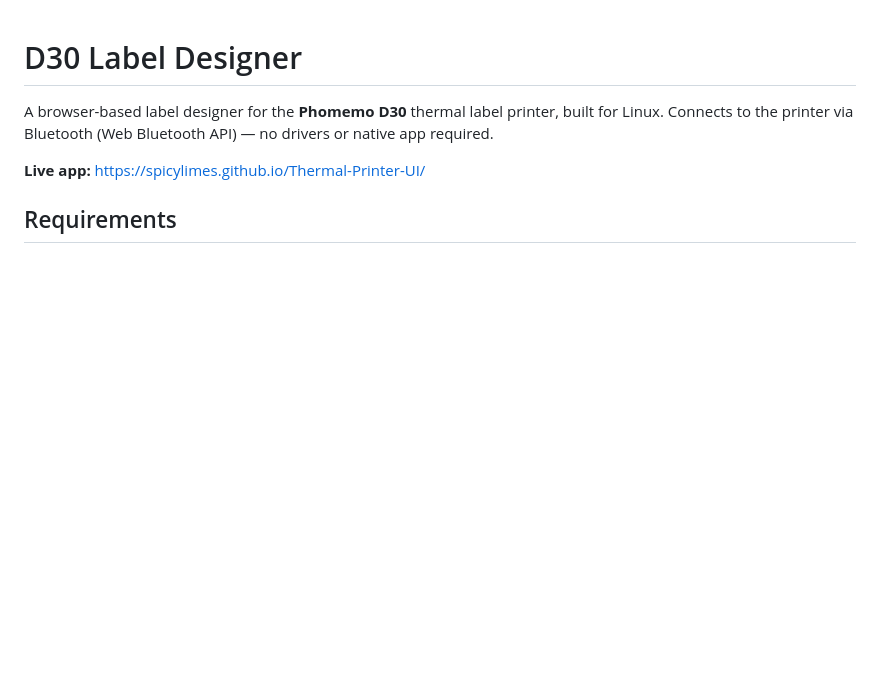
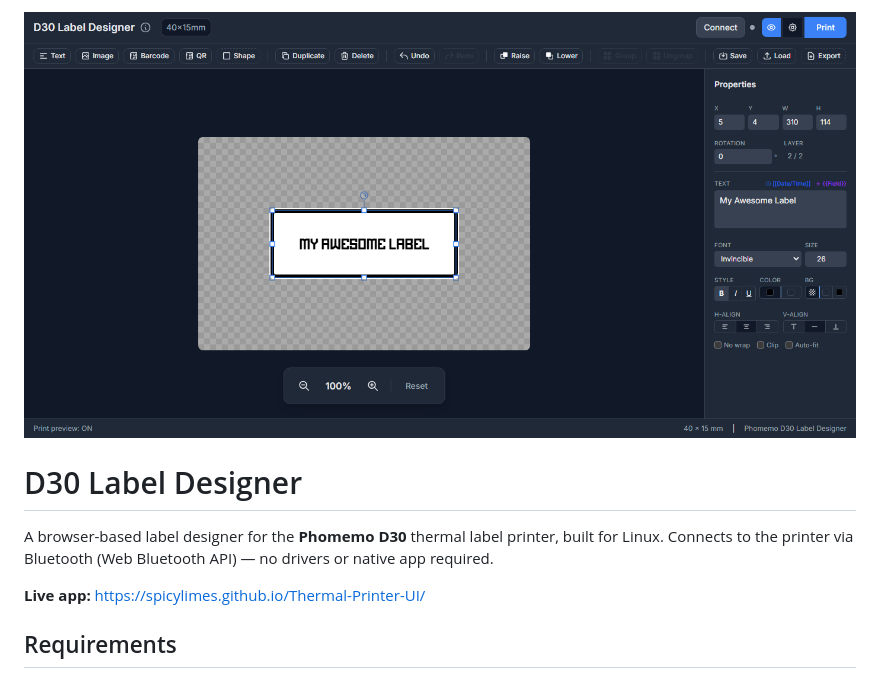
Before and after one commit to SpicyLimes/Thermal-Printer-UI, a Markdown page: README.md, the part around the change. GitHub-like rendering; blank space fills up the shorter version.

```diff
--- a/README.md
+++ b/README.md
@@ -1,3 +1,5 @@
+![Home Page](assets/screenshot.png)
+
 # D30 Label Designer
 
 A browser-based label designer for the **Phomemo D30** thermal label printer, built for Linux. Connects to the printer via Bluetooth (Web Bluetooth API) — no drivers or native app required.
```
